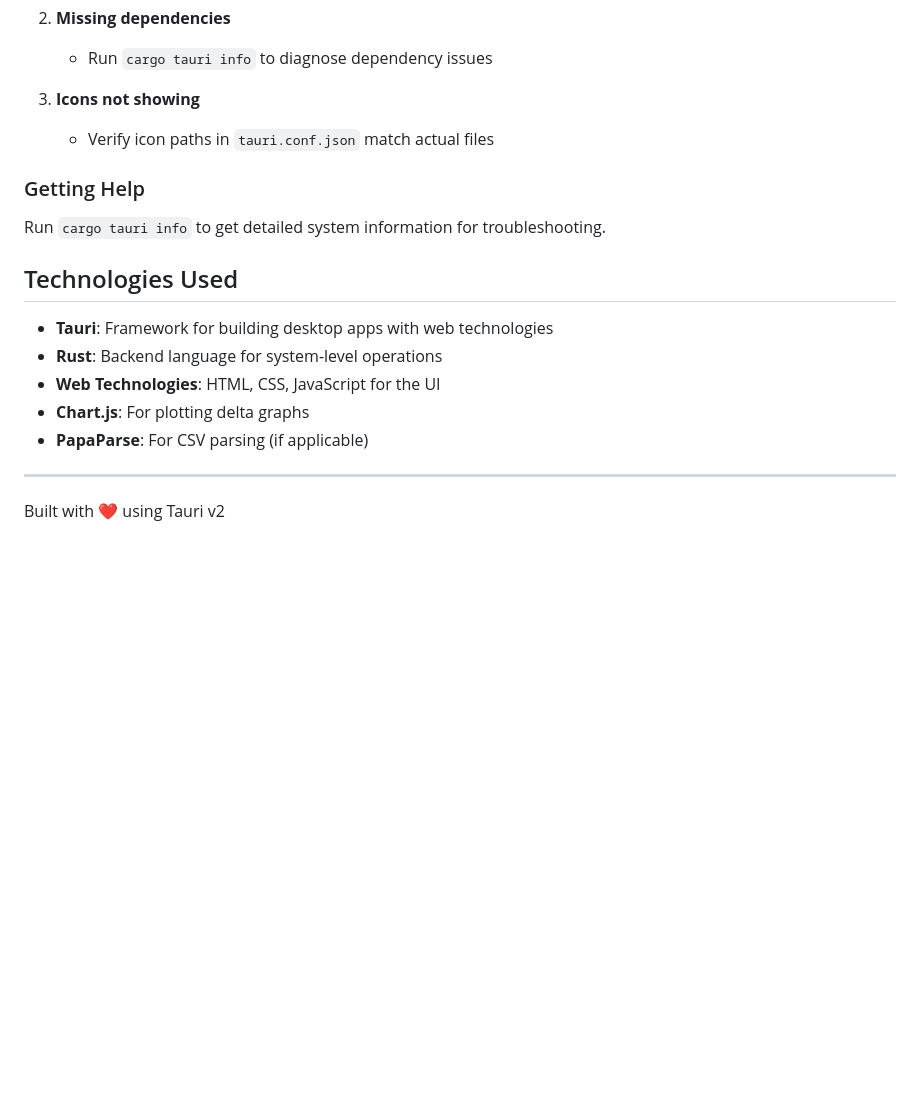
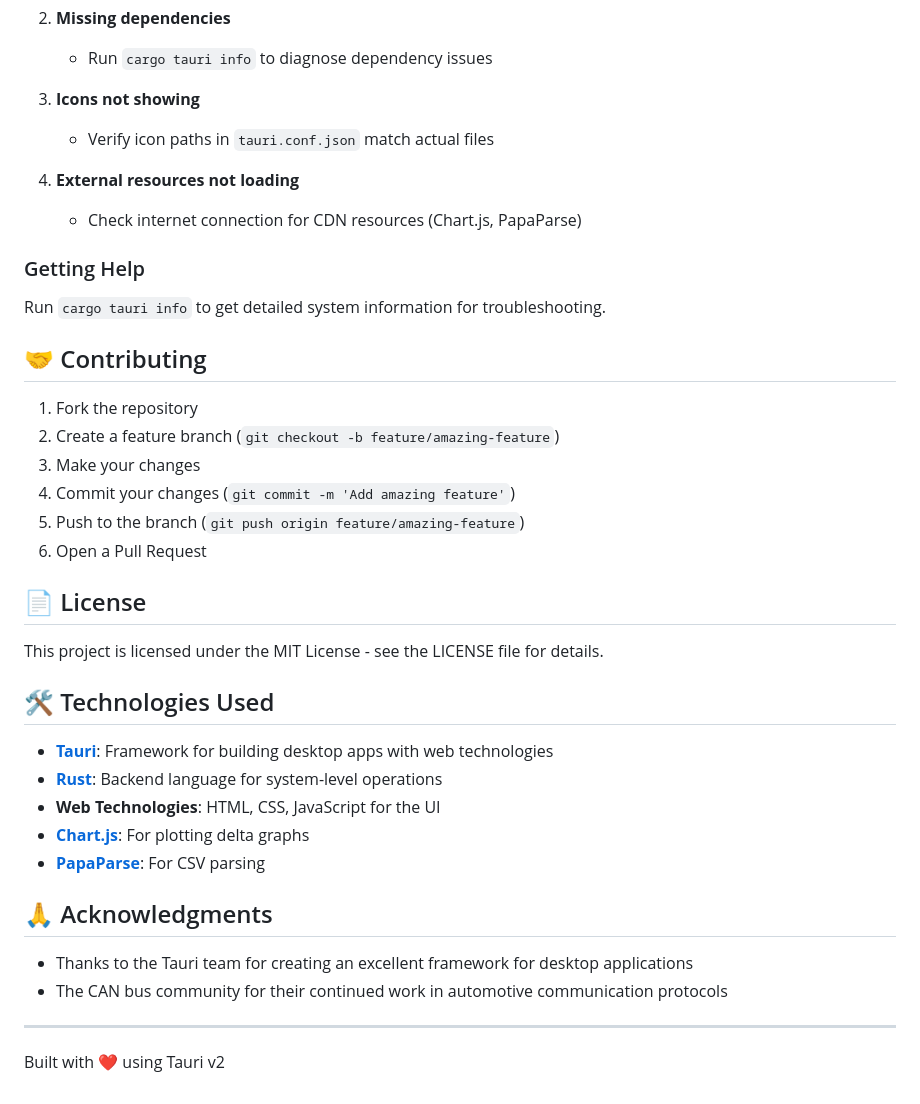
Before and after one commit to numbpill3d/can-playground, a Markdown page: README.md, the part around one of its changes. Rendered like a GitHub page; blank space fills up the shorter version.

```diff
--- a/README.md
+++ b/README.md
@@ -113,17 +149,38 @@ The built application bundles will be located in `target/release/bundle/`:
 3. **Icons not showing**
    - Verify icon paths in `tauri.conf.json` match actual files
 
+4. **External resources not loading**
+   - Check internet connection for CDN resources (Chart.js, PapaParse)
+
 ### Getting Help
 
 Run `cargo tauri info` to get detailed system information for troubleshooting.
 
-## Technologies Used
+## 🤝 Contributing
 
-- **Tauri**: Framework for building desktop apps with web technologies
-- **Rust**: Backend language for system-level operations
+1. Fork the repository
+2. Create a feature branch (`git checkout -b feature/amazing-feature`)
+3. Make your changes
+4. Commit your changes (`git commit -m 'Add amazing feature'`)
+5. Push to the branch (`git push origin feature/amazing-feature`)
+6. Open a Pull Request
+
+## 📄 License
+
+This project is licensed under the MIT License - see the LICENSE file for details.
+
+## 🛠️ Technologies Used
+
+- **[Tauri](https://tauri.app/)**: Framework for building desktop apps with web technologies
+- **[Rust](https://www.rust-lang.org/)**: Backend language for system-level operations
 - **Web Technologies**: HTML, CSS, JavaScript for the UI
-- **Chart.js**: For plotting delta graphs
-- **PapaParse**: For CSV parsing (if applicable)
+- **[Chart.js](https://www.chartjs.org/)**: For plotting delta graphs
+- **[PapaParse](https://www.papaparse.com/)**: For CSV parsing
+
+## 🙏 Acknowledgments
+
+- Thanks to the Tauri team for creating an excellent framework for desktop applications
+- The CAN bus community for their continued work in automotive communication protocols
 
 ---
 
```
Also changed, not shown: other parts of README.md (+86 -50 lines).
